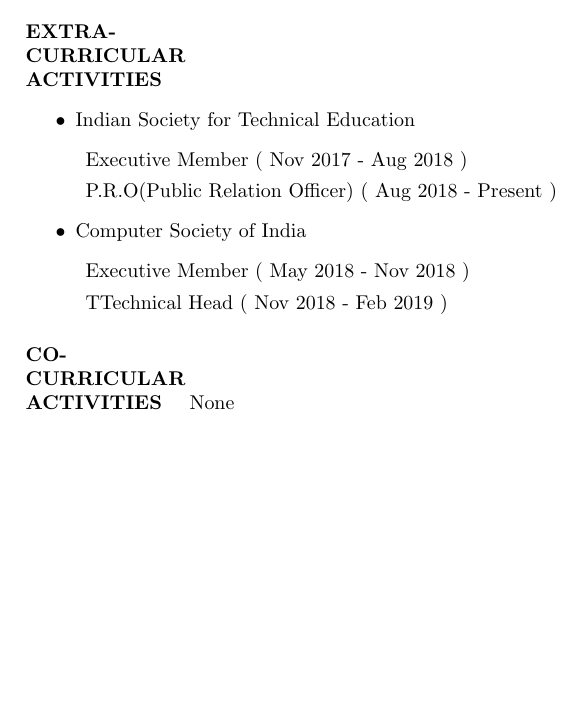
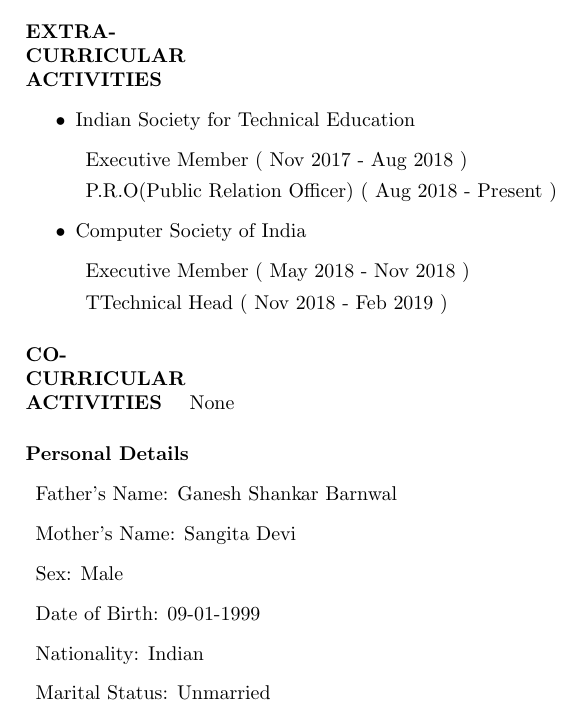
Before and after one commit to Sbgndec/ShubhamBaranwal_Resume, a LaTeX CV (Resume.tex): part of page 2 of 2, cut so that both start at the same text, the shorter picture padded with empty space. Compiled offline with pdfLaTeX.

Commit message:
Personal Details

```diff
--- a/Resume.tex
+++ b/Resume.tex
@@ -117,7 +117,15 @@
 	\end{description}
 \end{itemize}
 \paragraph{\textbf{CO-\\CURRICULAR\\ACTIVITIES }}
-
 None
+\paragraph{\textbf{Personal Details}}
+	\begin{description}
+		\item Father's Name: Ganesh Shankar Barnwal
+		\item Mother's Name: Sangita Devi
+		\item Sex: Male
+		\item Date of Birth: 09-01-1999
+		\item Nationality: Indian
+		\item Marital Status: Unmarried
+	\end{description}
 
 \end{document}
```
Also changed, not shown: Resume.pdf, 3 other files.
